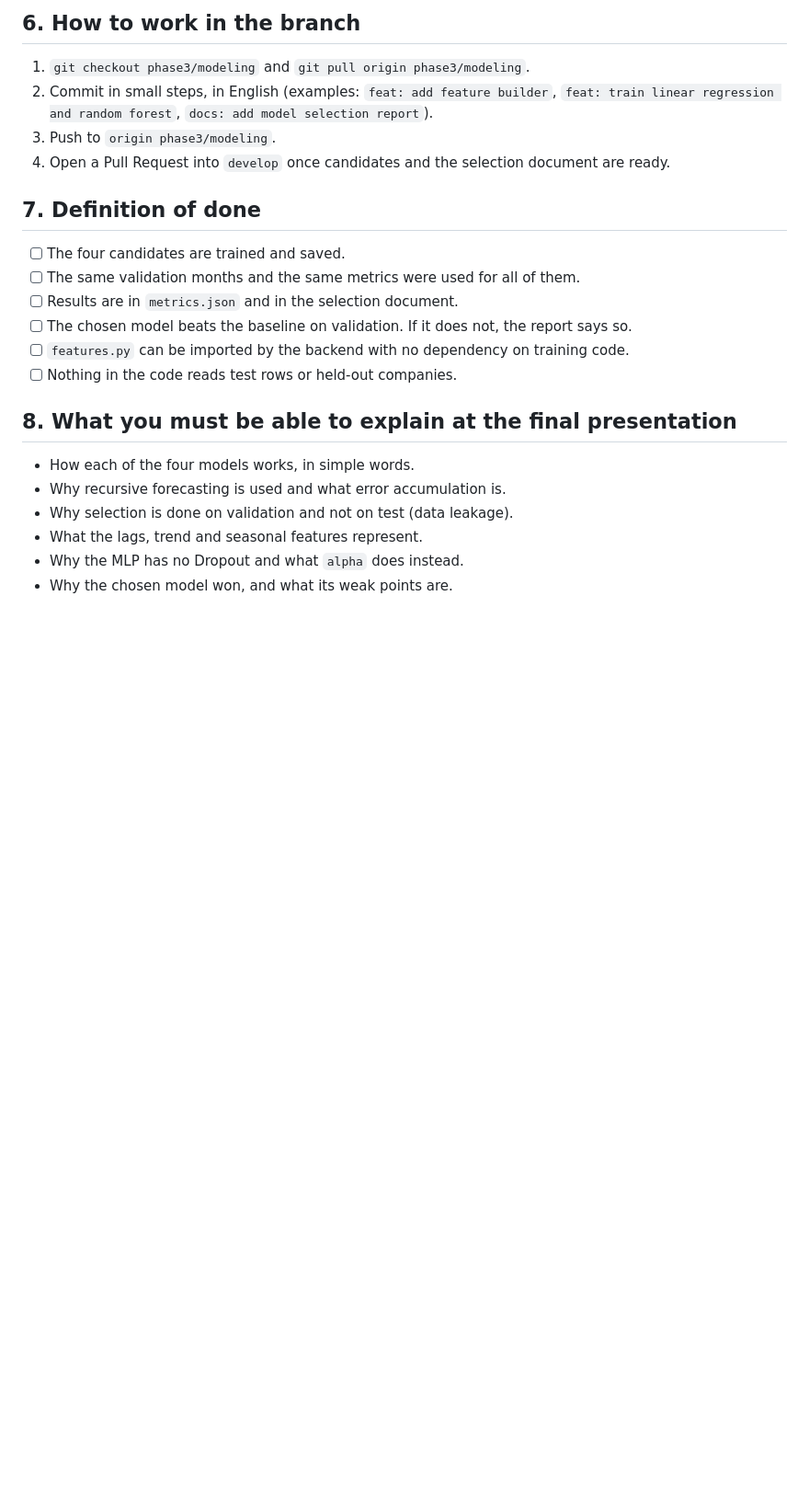
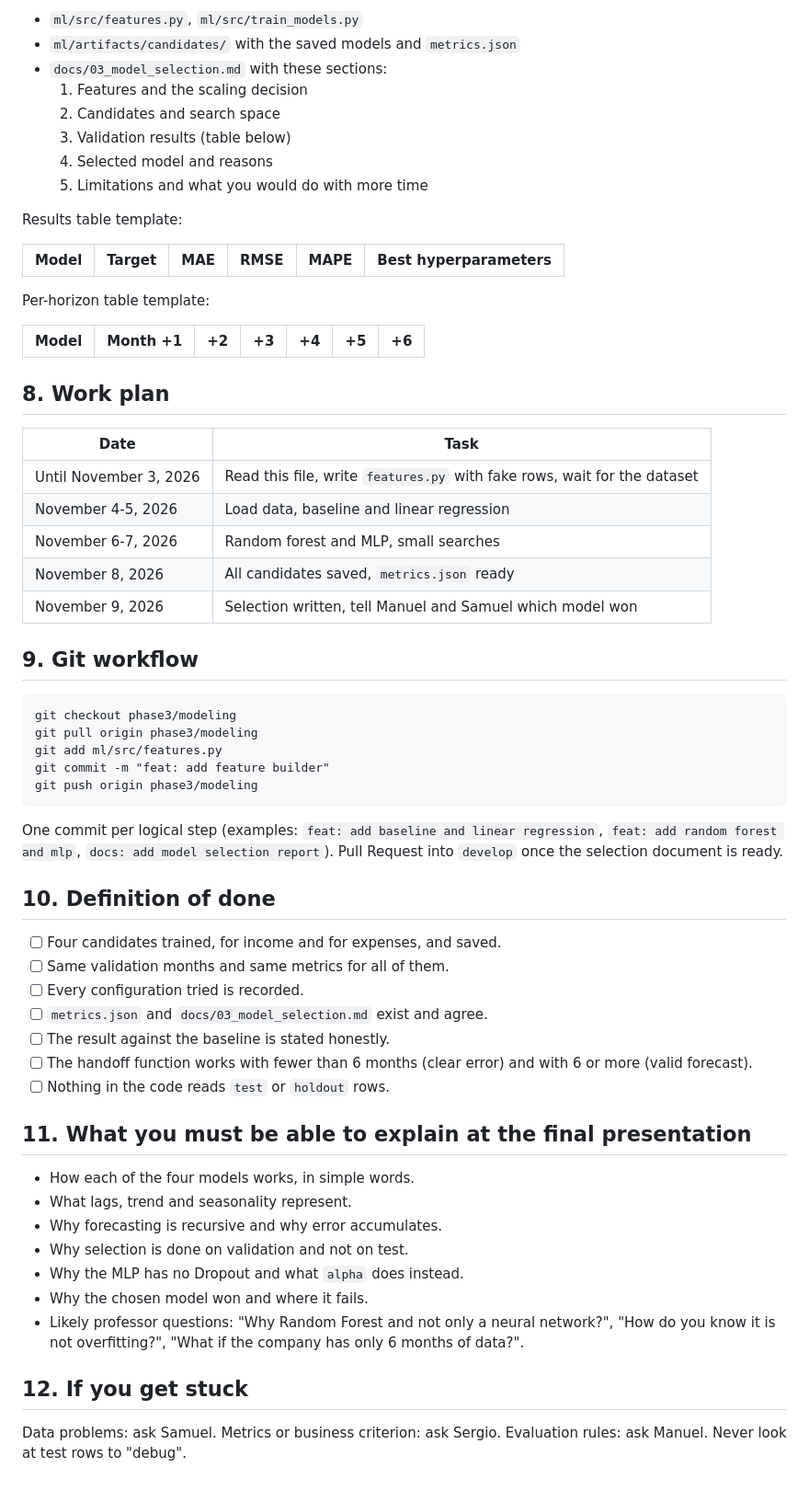
Before and after one commit to SergioMoreno12/AlertaFiscal, a Markdown page: docs/phases/PHASE_3_INSTRUCTIONS.md, the part around one of its changes. Shown at 92% size. Drawn GitHub-style; blank space fills up the shorter version.

````diff
--- a/docs/phases/PHASE_3_INSTRUCTIONS.md
+++ b/docs/phases/PHASE_3_INSTRUCTIONS.md
@@ -53,22 +110,60 @@ From Phase 1 (Sergio): the data dictionary and the success metrics.
 
-## 6. How to work in the branch
-1. `git checkout phase3/modeling` and `git pull origin phase3/modeling`.
-2. Commit in small steps, in English (examples: `feat: add feature builder`, `feat: train linear regression and random forest`, `docs: add model selection report`).
-3. Push to `origin phase3/modeling`.
-4. Open a Pull Request into `develop` once candidates and the selection document are ready.
+- `ml/src/features.py`, `ml/src/train_models.py`
+- `ml/artifacts/candidates/` with the saved models and `metrics.json`
+- `docs/03_model_selection.md` with these sections:
+  1. Features and the scaling decision
+  2. Candidates and search space
+  3. Validation results (table below)
+  4. Selected model and reasons
+  5. Limitations and what you would do with more time
 
-## 7. Definition of done
-- [ ] The four candidates are trained and saved.
-- [ ] The same validation months and the same metrics were used for all of them.
-- [ ] Results are in `metrics.json` and in the selection document.
-- [ ] The chosen model beats the baseline on validation. If it does not, the report says so.
-- [ ] `features.py` can be imported by the backend with no dependency on training code.
-- [ ] Nothing in the code reads test rows or held-out companies.
+Results table template:
 
-## 8. What you must be able to explain at the final presentation
+| Model | Target | MAE | RMSE | MAPE | Best hyperparameters |
+|---|---|---|---|---|---|
+
+Per-horizon table template:
+
+| Model | Month +1 | +2 | +3 | +4 | +5 | +6 |
+|---|---|---|---|---|---|---|
+
+## 8. Work plan
+
+| Date | Task |
+|---|---|
+| Until November 3, 2026 | Read this file, write `features.py` with fake rows, wait for the dataset |
+| November 4-5, 2026 | Load data, baseline and linear regression |
+| November 6-7, 2026 | Random forest and MLP, small searches |
+| November 8, 2026 | All candidates saved, `metrics.json` ready |
+| November 9, 2026 | Selection written, tell Manuel and Samuel which model won |
+
+## 9. Git workflow
+```
+git checkout phase3/modeling
+git pull origin phase3/modeling
+git add ml/src/features.py
+git commit -m "feat: add feature builder"
+git push origin phase3/modeling
+```
+One commit per logical step (examples: `feat: add baseline and linear regression`, `feat: add random forest and mlp`, `docs: add model selection report`). Pull Request into `develop` once the selection document is ready.
+
+## 10. Definition of done
+- [ ] Four candidates trained, for income and for expenses, and saved.
+- [ ] Same validation months and same metrics for all of them.
+- [ ] Every configuration tried is recorded.
+- [ ] `metrics.json` and `docs/03_model_selection.md` exist and agree.
+- [ ] The result against the baseline is stated honestly.
+- [ ] The handoff function works with fewer than 6 months (clear error) and with 6 or more (valid forecast).
+- [ ] Nothing in the code reads `test` or `holdout` rows.
+
+## 11. What you must be able to explain at the final presentation
 - How each of the four models works, in simple words.
-- Why recursive forecasting is used and what error accumulation is.
-- Why selection is done on validation and not on test (data leakage).
-- What the lags, trend and seasonal features represent.
+- What lags, trend and seasonality represent.
+- Why forecasting is recursive and why error accumulates.
+- Why selection is done on validation and not on test.
 - Why the MLP has no Dropout and what `alpha` does instead.
-- Why the chosen model won, and what its weak points are.
+- Why the chosen model won and where it fails.
+- Likely professor questions: "Why Random Forest and not only a neural network?", "How do you know it is not overfitting?", "What if the company has only 6 months of data?".
+
+## 12. If you get stuck
+Data problems: ask Samuel. Metrics or business criterion: ask Sergio. Evaluation rules: ask Manuel. Never look at test rows to "debug".
````
Also changed, not shown: other parts of docs/phases/PHASE_3_INSTRUCTIONS.md (+95 -38 lines).
